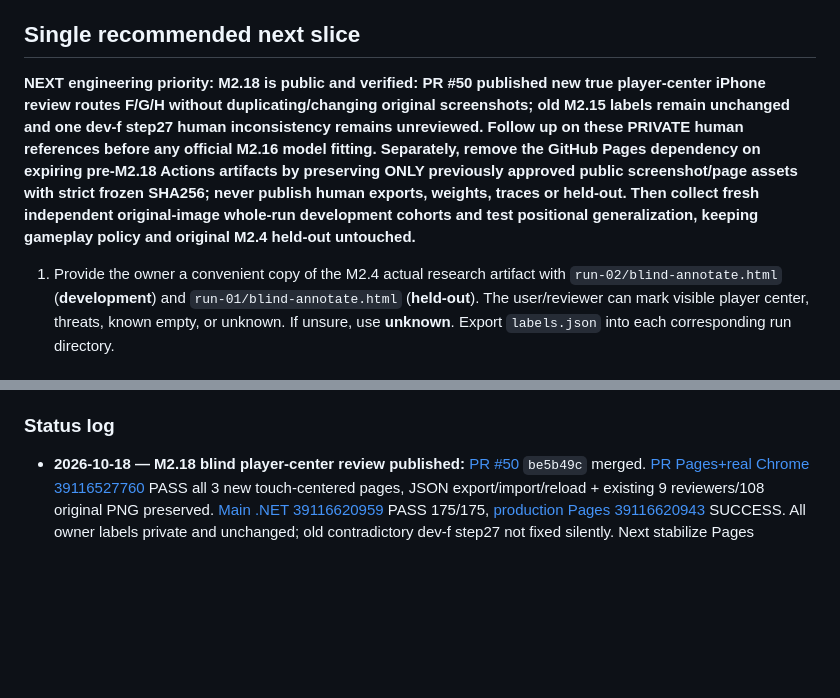
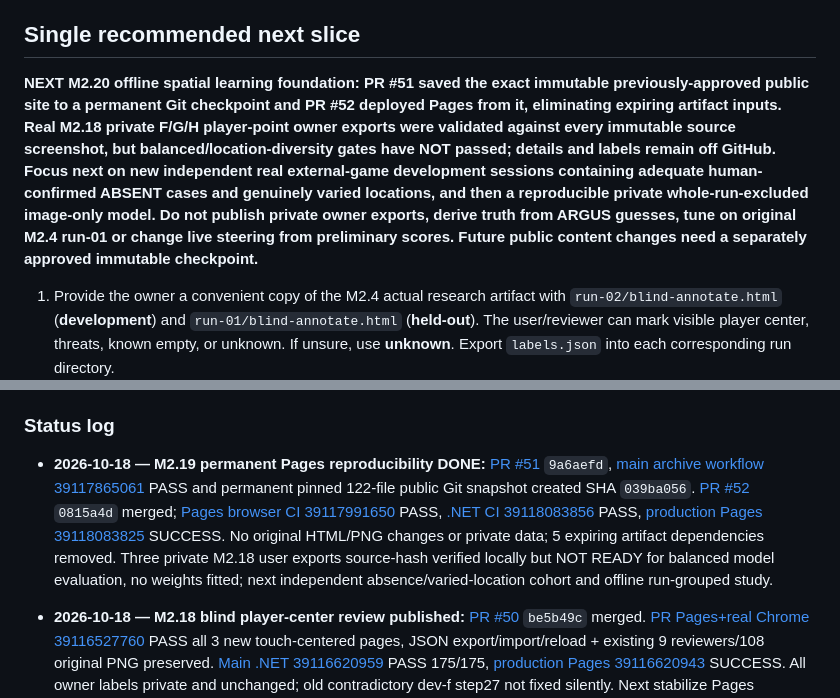
Before and after one commit to pjotrcasteel/Argus, a Markdown page: docs/CONTINUITY.md, 2 parts joined by grey strips. GitHub-like rendering; blank space fills up the shorter version.

Commit message:
docs(handover): M2.19 durable approved public assets + Pages deployment and private M2.18 gate

```diff
--- a/docs/CONTINUITY.md
+++ b/docs/CONTINUITY.md
@@ -423,7 +431,7 @@ Validation: [.NET CI 39046004064](https://github.com/pjotrcasteel/Argus/actions/
 
 ## Single recommended next slice
 
-**NEXT engineering priority: M2.18 is public and verified: PR #50 published new true player-center iPhone review routes F/G/H without duplicating/changing original screenshots; old M2.15 labels remain unchanged and one dev-f step27 human inconsistency remains unreviewed. Follow up on these PRIVATE human references before any official M2.16 model fitting. Separately, remove the GitHub Pages dependency on expiring pre-M2.18 Actions artifacts by preserving ONLY previously approved public screenshot/page assets with strict frozen SHA256; never publish human exports, weights, traces or held-out. Then collect fresh independent original-image whole-run development cohorts and test positional generalization, keeping gameplay policy and original M2.4 held-out untouched.**
+**NEXT M2.20 offline spatial learning foundation: PR #51 saved the exact immutable previously-approved public site to a permanent Git checkpoint and PR #52 deployed Pages from it, eliminating expiring artifact inputs. Real M2.18 private F/G/H player-point owner exports were validated against every immutable source screenshot, but balanced/location-diversity gates have NOT passed; details and labels remain off GitHub. Focus next on new independent real external-game development sessions containing adequate human-confirmed ABSENT cases and genuinely varied locations, and then a reproducible private whole-run-excluded image-only model. Do not publish private owner exports, derive truth from ARGUS guesses, tune on original M2.4 run-01 or change live steering from preliminary scores. Future public content changes need a separately approved immutable checkpoint.**
 
 1. Provide the owner a convenient copy of the M2.4 actual research artifact with `run-02/blind-annotate.html` (**development**) and `run-01/blind-annotate.html` (**held-out**). The user/reviewer can mark visible player center, threats, known empty, or unknown. If unsure, use **unknown**. Export `labels.json` into each corresponding run directory.
 2. Prefer reviewing the **development** images first. Collect `run-01` held-out reference independently and avoid repeatedly tuning thresholds to it; after using a held-out sample for iterative decisions, collect a new untouched holdout.
@@ -463,6 +471,8 @@ The local **visual** mode requires Tesseract installed. Screenshots and traces a
 6. Before answering the user, check that this file is actually on GitHub **main** and direct the user to its permalink.
 
 ### Status log
+
+- **2026-10-18 — M2.19 permanent Pages reproducibility DONE:** [PR #51](https://github.com/pjotrcasteel/Argus/pull/51) `9a6aefd`, [main archive workflow 39117865061](https://github.com/pjotrcasteel/Argus/actions/runs/39117865061) PASS and permanent pinned 122-file public Git snapshot created SHA `039ba056`. [PR #52](https://github.com/pjotrcasteel/Argus/pull/52) `0815a4d` merged; [Pages browser CI 39117991650](https://github.com/pjotrcasteel/Argus/actions/runs/39117991650) PASS, [.NET CI 39118083856](https://github.com/pjotrcasteel/Argus/actions/runs/39118083856) PASS, [production Pages 39118083825](https://github.com/pjotrcasteel/Argus/actions/runs/39118083825) SUCCESS. No original HTML/PNG changes or private data; 5 expiring artifact dependencies removed. Three private M2.18 user exports source-hash verified locally but NOT READY for balanced model evaluation, no weights fitted; next independent absence/varied-location cohort and offline run-grouped study.
 
 - **2026-10-18 — M2.18 blind player-center review published:** [PR #50](https://github.com/pjotrcasteel/Argus/pull/50) `be5b49c` merged. [PR Pages+real Chrome 39116527760](https://github.com/pjotrcasteel/Argus/actions/runs/39116527760) PASS all 3 new touch-centered pages, JSON export/import/reload + existing 9 reviewers/108 original PNG preserved. [Main .NET 39116620959](https://github.com/pjotrcasteel/Argus/actions/runs/39116620959) PASS 175/175, [production Pages 39116620943](https://github.com/pjotrcasteel/Argus/actions/runs/39116620943) SUCCESS. All owner labels private and unchanged; old contradictory dev-f step27 not fixed silently. Next stabilize Pages approved source asset retention, then new independent center-labeled runs for meaningful spatial ML.
 
```
Also changed, not shown: other parts of docs/CONTINUITY.md (+8 -0 lines).
